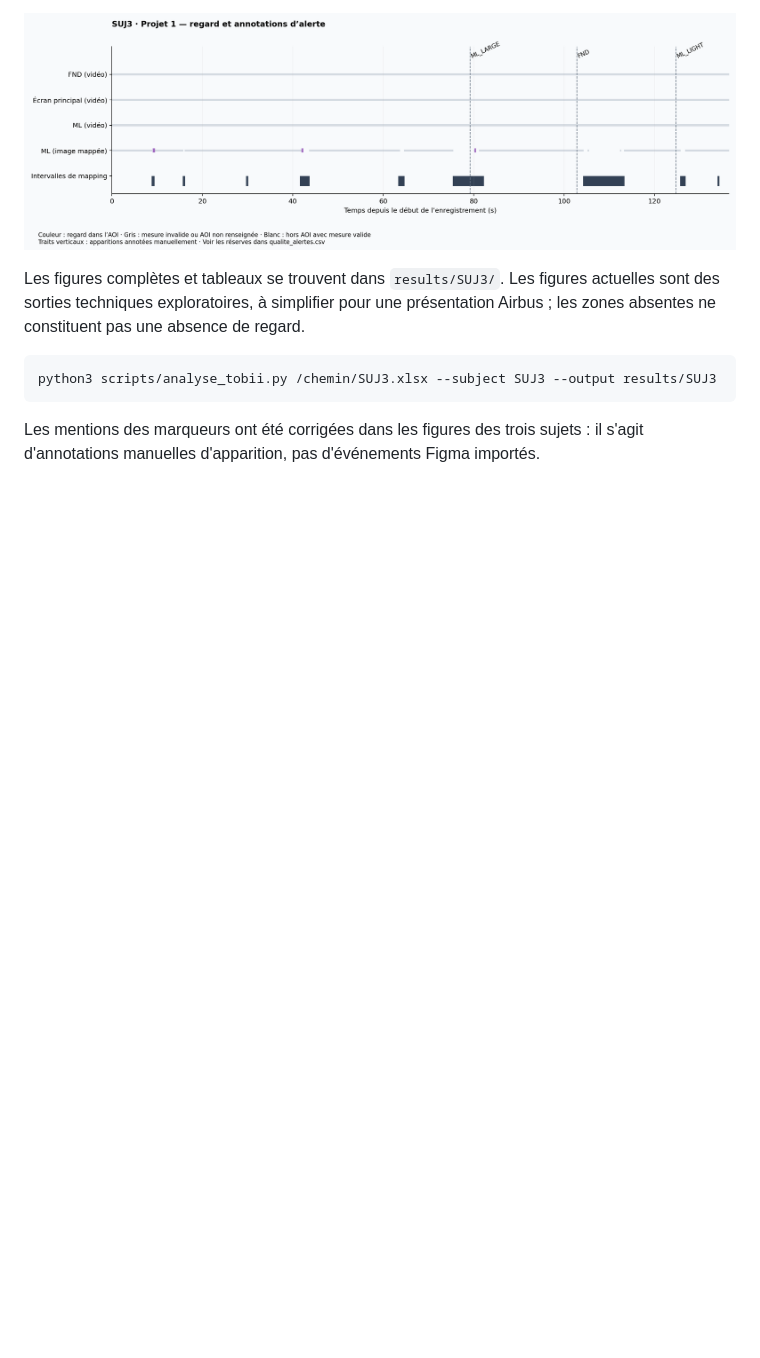
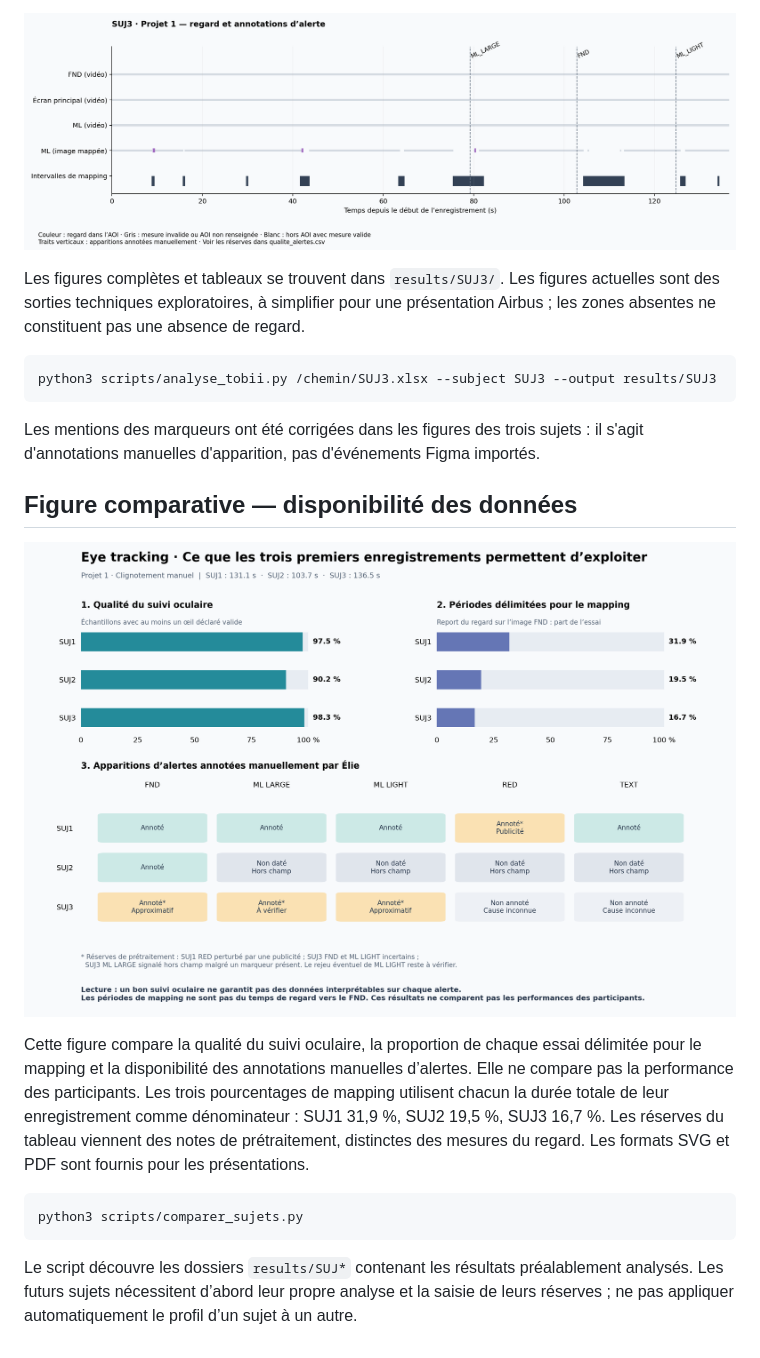
Before and after one commit to emmachabani/AirbusHelico, a Markdown page: README.md, the part around the change. Drawn GitHub-style; pictures changed too: results/comparaison/comparaison_disponibilite.png (added); blank space fills up the shorter version.

Commit message:
Ajoute une figure comparative de disponibilité des données SUJ1 à SUJ3

````diff
--- a/README.md
+++ b/README.md
@@ -147,3 +147,24 @@ python3 scripts/analyse_tobii.py /chemin/SUJ3.xlsx --subject SUJ3 --output resul
 
 Les mentions des marqueurs ont été corrigées dans les figures des trois sujets :
 il s'agit d'annotations manuelles d'apparition, pas d'événements Figma importés.
+
+## Figure comparative — disponibilité des données
+
+![Comparaison des trois sujets](results/comparaison/comparaison_disponibilite.png)
+
+Cette figure compare la qualité du suivi oculaire, la proportion de chaque
+essai délimitée pour le mapping et la disponibilité des annotations manuelles
+d’alertes. Elle ne compare pas la performance des participants. Les trois
+pourcentages de mapping utilisent chacun la durée totale de leur enregistrement
+comme dénominateur : SUJ1 31,9 %, SUJ2 19,5 %, SUJ3 16,7 %.
+Les réserves du tableau viennent des notes de prétraitement, distinctes des
+mesures du regard. Les formats SVG et PDF sont fournis pour les présentations.
+
+```bash
+python3 scripts/comparer_sujets.py
+```
+
+Le script découvre les dossiers `results/SUJ*` contenant les résultats
+préalablement analysés. Les futurs sujets nécessitent d’abord leur propre
+analyse et la saisie de leurs réserves ; ne pas appliquer automatiquement
+le profil d’un sujet à un autre.
````
Also changed, not shown: 4 other files.
